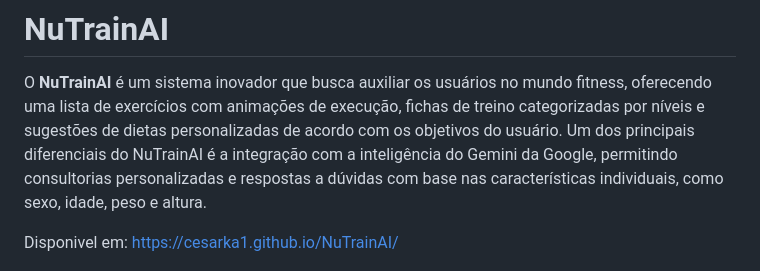
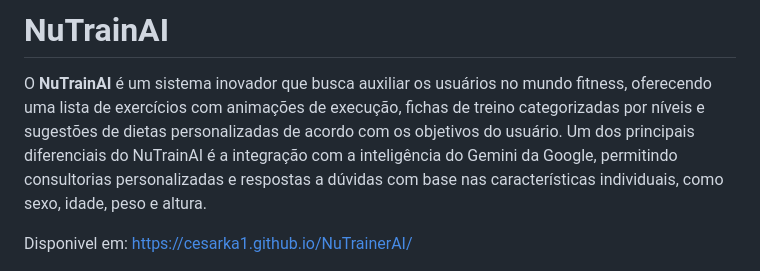
Before and after one commit to cesarka1/NuTrainerAI, a Markdown page: ReadMe.md, the part around the change. Drawn GitHub-style.

```diff
--- a/ReadMe.md
+++ b/ReadMe.md
@@ -3,7 +3,7 @@
 O **NuTrainAI** é um sistema inovador que busca auxiliar os usuários no mundo fitness, oferecendo uma lista de exercícios com animações de execução, fichas de treino categorizadas por níveis e sugestões de dietas personalizadas de acordo com os objetivos do usuário. Um dos principais diferenciais do NuTrainAI é a integração com a inteligência do Gemini da Google, permitindo consultorias personalizadas e respostas a dúvidas com base nas características individuais, como sexo, idade, peso e altura.
 
 
-Disponivel em: https://cesarka1.github.io/NuTrainAI/
+Disponivel em: https://cesarka1.github.io/NuTrainerAI/
 
 <img src="images/banner.png" alt="logo gemini">
 
```
